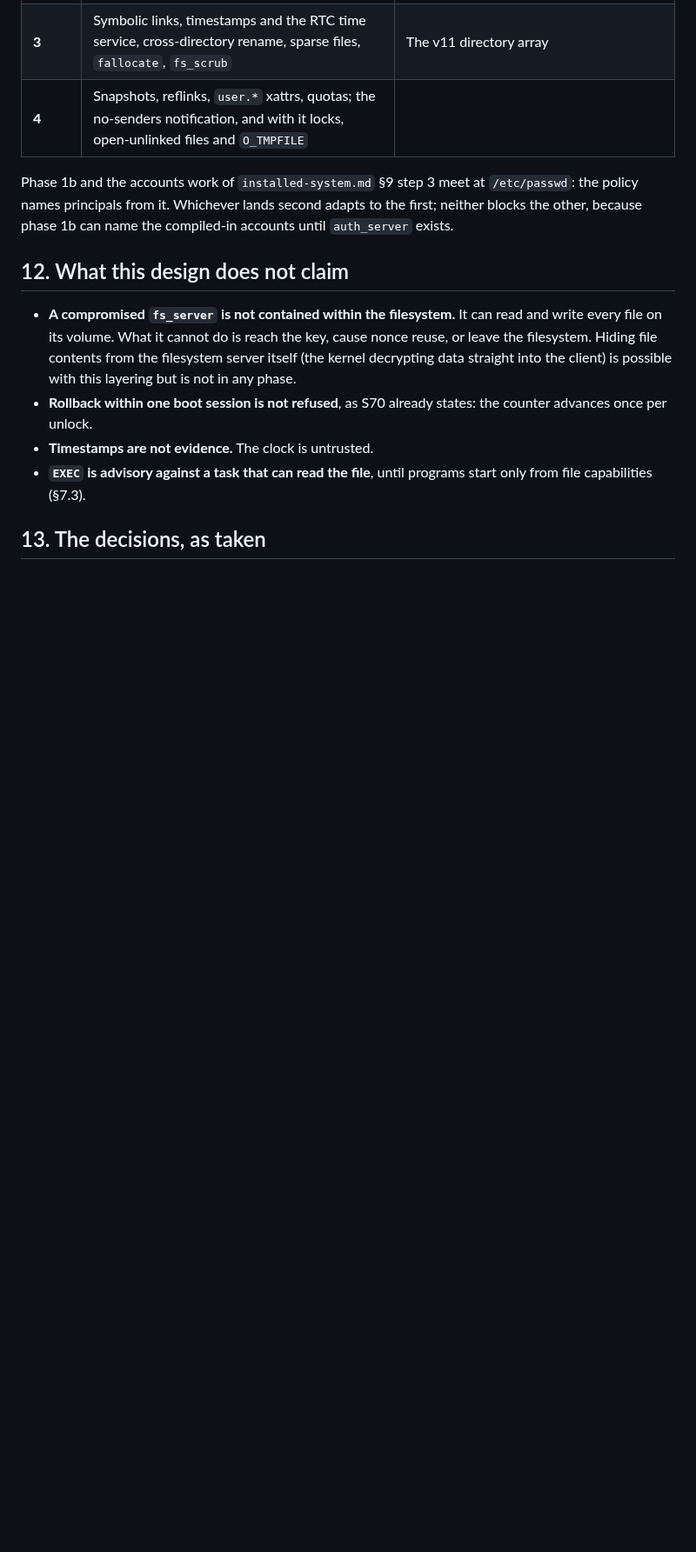
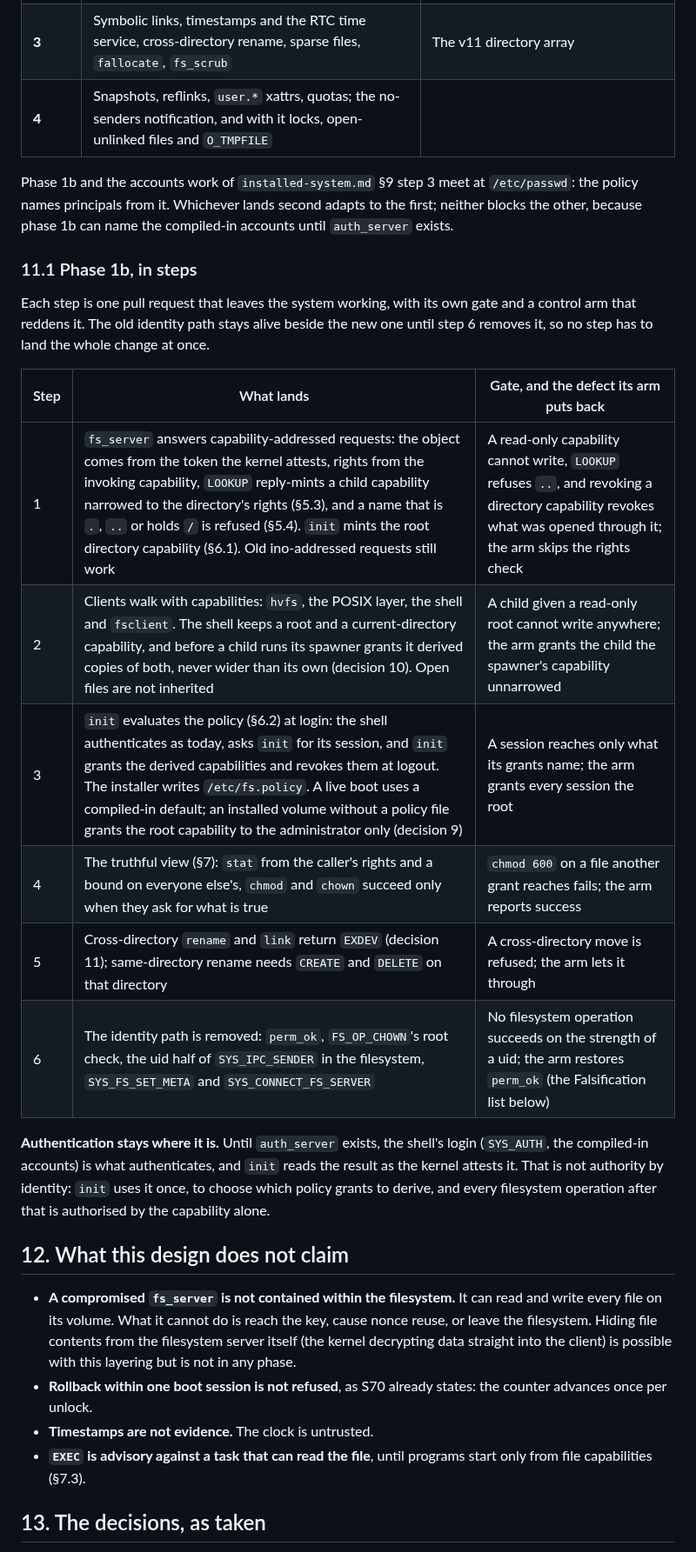
Before and after one commit to pharanyx-labs/Horus, a Markdown page: docs/design/filesystem.md, the part around one of its changes. Shown at 87% size. GitHub-like rendering; blank space fills up the shorter version.

```diff
--- a/docs/design/filesystem.md
+++ b/docs/design/filesystem.md
@@ -565,6 +565,26 @@ ambient authority is gone even if the format work stalls.
 Phase 1b and the accounts work of `installed-system.md` §9 step 3 meet at `/etc/passwd`: the
 policy names principals from it. Whichever lands second adapts to the first; neither blocks the
 other, because phase 1b can name the compiled-in accounts until `auth_server` exists.
+
+### 11.1 Phase 1b, in steps
+
+Each step is one pull request that leaves the system working, with its own gate and a control
+arm that reddens it. The old identity path stays alive beside the new one until step 6 removes
+it, so no step has to land the whole change at once.
+
+| Step | What lands | Gate, and the defect its arm puts back |
+|---|---|---|
+| 1 | `fs_server` answers capability-addressed requests: the object comes from the token the kernel attests, rights from the invoking capability, `LOOKUP` reply-mints a child capability narrowed to the directory's rights (§5.3), and a name that is `.`, `..` or holds `/` is refused (§5.4). `init` mints the root directory capability (§6.1). Old ino-addressed requests still work | A read-only capability cannot write, `LOOKUP` refuses `..`, and revoking a directory capability revokes what was opened through it; the arm skips the rights check |
+| 2 | Clients walk with capabilities: `hvfs`, the POSIX layer, the shell and `fsclient`. The shell keeps a root and a current-directory capability, and before a child runs its spawner grants it derived copies of both, never wider than its own (decision 10). Open files are not inherited | A child given a read-only root cannot write anywhere; the arm grants the child the spawner's capability unnarrowed |
+| 3 | `init` evaluates the policy (§6.2) at login: the shell authenticates as today, asks `init` for its session, and `init` grants the derived capabilities and revokes them at logout. The installer writes `/etc/fs.policy`. A live boot uses a compiled-in default; an installed volume without a policy file grants the root capability to the administrator only (decision 9) | A session reaches only what its grants name; the arm grants every session the root |
+| 4 | The truthful view (§7): `stat` from the caller's rights and a bound on everyone else's, `chmod` and `chown` succeed only when they ask for what is true | `chmod 600` on a file another grant reaches fails; the arm reports success |
+| 5 | Cross-directory `rename` and `link` return `EXDEV` (decision 11); same-directory rename needs `CREATE` and `DELETE` on that directory | A cross-directory move is refused; the arm lets it through |
+| 6 | The identity path is removed: `perm_ok`, `FS_OP_CHOWN`'s root check, the uid half of `SYS_IPC_SENDER` in the filesystem, `SYS_FS_SET_META` and `SYS_CONNECT_FS_SERVER` | No filesystem operation succeeds on the strength of a uid; the arm restores `perm_ok` (the Falsification list below) |
+
+**Authentication stays where it is.** Until `auth_server` exists, the shell's login (`SYS_AUTH`,
+the compiled-in accounts) is what authenticates, and `init` reads the result as the kernel attests
+it. That is not authority by identity: `init` uses it once, to choose which policy grants to
+derive, and every filesystem operation after that is authorised by the capability alone.
 
 ## 12. What this design does not claim
 
```
Also changed, not shown: other parts of docs/design/filesystem.md (+18 -1 lines), CHANGES.md (+1 -0 lines), docs/ROADMAP.md (+1 -1 lines).
